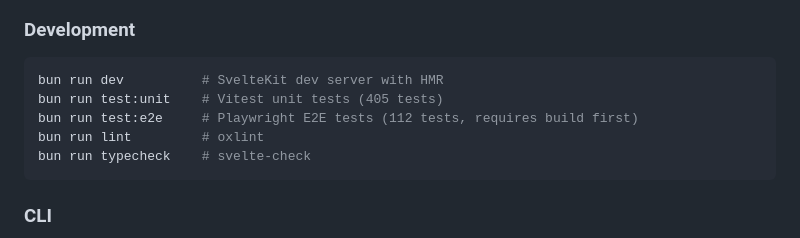
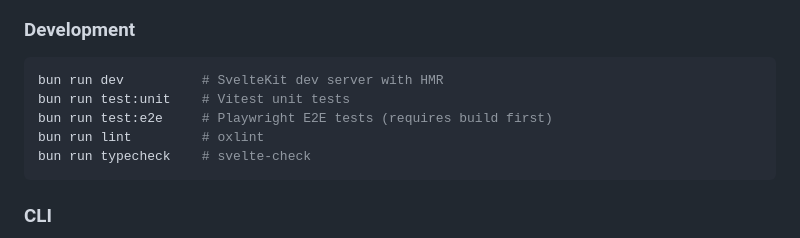
Before and after one commit to odinho/miniapps, a Markdown page: babysovelogg/README.md, the part around the change. Rendered like a GitHub page.

````diff
--- a/babysovelogg/README.md
+++ b/babysovelogg/README.md
@@ -18,8 +18,8 @@ Open `http://localhost:3200`. On first visit you'll be prompted to add a baby.
 
 ```bash
 bun run dev          # SvelteKit dev server with HMR
-bun run test:unit    # Vitest unit tests (405 tests)
-bun run test:e2e     # Playwright E2E tests (112 tests, requires build first)
+bun run test:unit    # Vitest unit tests
+bun run test:e2e     # Playwright E2E tests (requires build first)
 bun run lint         # oxlint
 bun run typecheck    # svelte-check
 ```
````
Also changed, not shown: babysovelogg/docs/architecture.md (+3 -2 lines), babysovelogg/docs/testing.md (+3 -3 lines).
